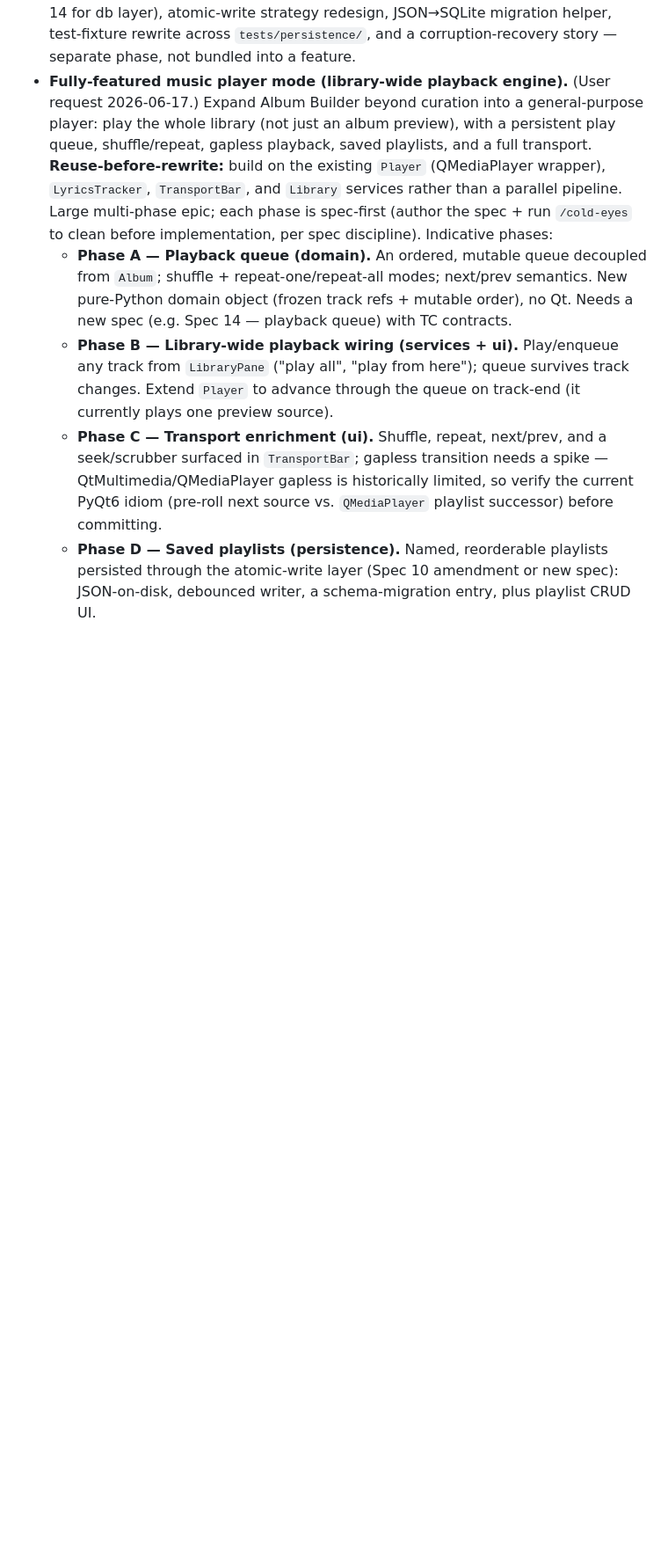
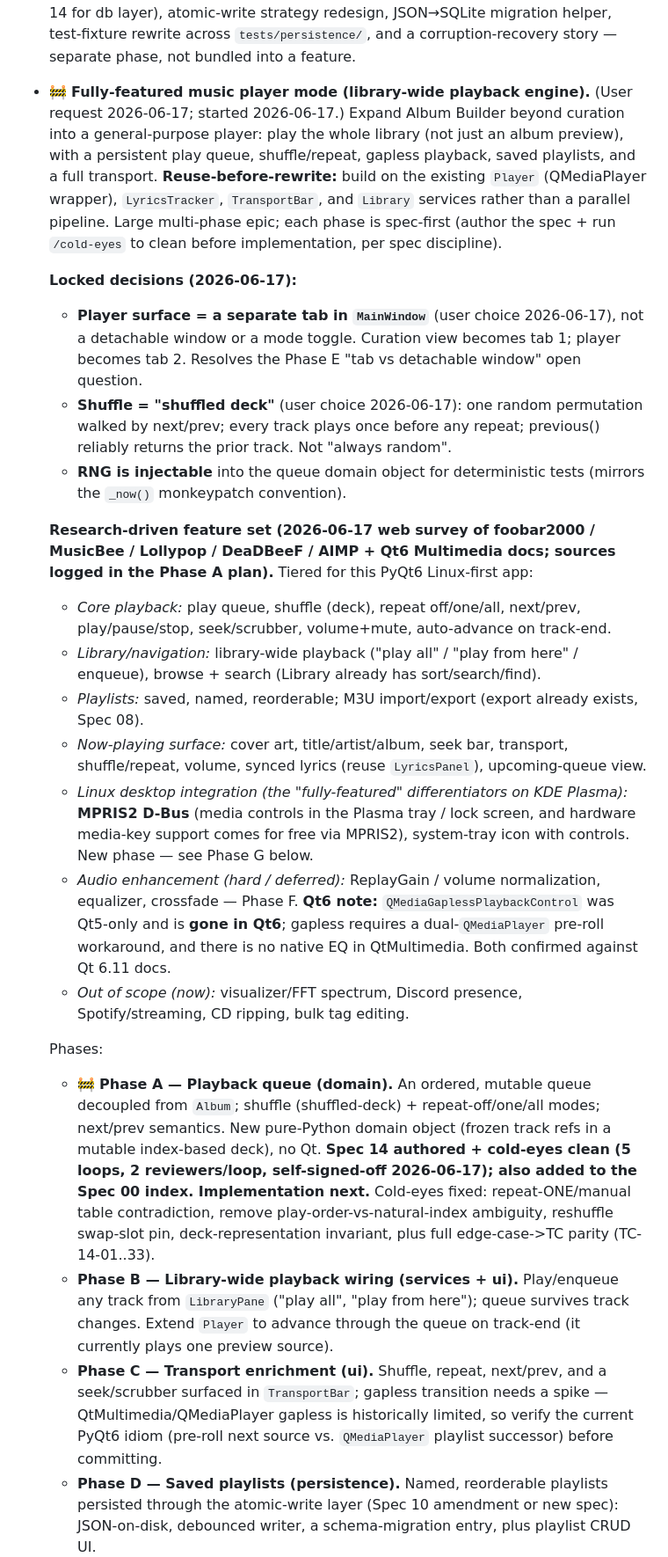
Before and after one commit to milnet01/album-builder, a Markdown page: ROADMAP.md, the part around one of its changes. Shown at 88% size. Drawn GitHub-style; blank space fills up the shorter version.

```diff
--- a/ROADMAP.md
+++ b/ROADMAP.md
@@ -1075,8 +1075,24 @@ Themed PyQt6 window scans `Tracks/`, displays the library list with full metadat
 - **Windows port (cross-platform packaging).** The app is Linux-first and several pieces are POSIX-specific: symlink-based export (`os.symlink`), `XDG_CONFIG_HOME` settings paths, a bash `install.sh`, and WeasyPrint's GTK/Pango native runtime. A Windows build needs, at minimum: a Windows-safe export strategy (symlinks require admin / Developer Mode — junctions, hardlinks, or a copy fallback), a `platformdirs`-style config-path resolver replacing the XDG env var, verification that WeasyPrint's GTK runtime ships on Windows (the historical pain point), confirmation of WhisperX/torch wheels, and a PyInstaller/briefcase bundle replacing the shell installer. Audit every `os.symlink`, hardcoded `/`-path, and the `sys.executable` install hint first. Separate phase; pick the packaging tool brainstorm-first.
 - **Improve lyric matching / alignment quality.** WhisperX forced-alignment (Spec 07 / `AlignmentService` + `AlignmentWorker`) is the current engine. Quality gaps worth targeting: instrumental intros/outros, repeated choruses, non-English lyrics, and low-confidence word timings drifting. Options to brainstorm: surface per-line/word confidence (cross-ref the deferred "Tap-along LRC editor" so the user can nudge weak lines), a manual global offset control, pre-cleaning lyrics (strip `[Chorus]` / section markers before alignment), or a newer whisper/alignment backend. Establish a hand-aligned reference set and measure before/after rather than eyeballing. Enhancement to the existing `AlignmentService`, not a rewrite.
 - **SQLite-backed library + analytics substrate (long-horizon).** Replace the per-album JSON + in-memory derived structures with a SQLite catalogue once the dataset outgrows the current "single-user picks ~10 tracks per album" regime. Triggers worth waiting for: hundreds of approved albums in the user's history, demand for cross-cutting queries (release-year filters, genre/mood metadata, listening history, smart-playlist rules, full-text search at scale), or analytics dashboards. Brought up during the v0.6.0 popularity-indicator brainstorm (2026-05-01) and explicitly parked: the popularity index for v0.6.0 is in-memory derived because the data model is "count items in a list" and current scale is ~5 approved × ~10 tracks. A SQLite migration would require a Spec 10 amendment (or new Spec 14 for db layer), atomic-write strategy redesign, JSON→SQLite migration helper, test-fixture rewrite across `tests/persistence/`, and a corruption-recovery story — separate phase, not bundled into a feature.
-- **Fully-featured music player mode (library-wide playback engine).** (User request 2026-06-17.) Expand Album Builder beyond curation into a general-purpose player: play the whole library (not just an album preview), with a persistent play queue, shuffle/repeat, gapless playback, saved playlists, and a full transport. **Reuse-before-rewrite:** build on the existing `Player` (QMediaPlayer wrapper), `LyricsTracker`, `TransportBar`, and `Library` services rather than a parallel pipeline. Large multi-phase epic; each phase is spec-first (author the spec + run `/cold-eyes` to clean before implementation, per spec discipline). Indicative phases:
-  - **Phase A — Playback queue (domain).** An ordered, mutable queue decoupled from `Album`; shuffle + repeat-one/repeat-all modes; next/prev semantics. New pure-Python domain object (frozen track refs + mutable order), no Qt. Needs a new spec (e.g. Spec 14 — playback queue) with TC contracts.
+- 🚧 **Fully-featured music player mode (library-wide playback engine).** (User request 2026-06-17; started 2026-06-17.) Expand Album Builder beyond curation into a general-purpose player: play the whole library (not just an album preview), with a persistent play queue, shuffle/repeat, gapless playback, saved playlists, and a full transport. **Reuse-before-rewrite:** build on the existing `Player` (QMediaPlayer wrapper), `LyricsTracker`, `TransportBar`, and `Library` services rather than a parallel pipeline. Large multi-phase epic; each phase is spec-first (author the spec + run `/cold-eyes` to clean before implementation, per spec discipline).
+
+  **Locked decisions (2026-06-17):**
+  - **Player surface = a separate tab in `MainWindow`** (user choice 2026-06-17), not a detachable window or a mode toggle. Curation view becomes tab 1; player becomes tab 2. Resolves the Phase E "tab vs detachable window" open question.
+  - **Shuffle = "shuffled deck"** (user choice 2026-06-17): one random permutation walked by next/prev; every track plays once before any repeat; previous() reliably returns the prior track. Not "always random".
+  - **RNG is injectable** into the queue domain object for deterministic tests (mirrors the `_now()` monkeypatch convention).
+
+  **Research-driven feature set (2026-06-17 web survey of foobar2000 / MusicBee / Lollypop / DeaDBeeF / AIMP + Qt6 Multimedia docs; sources logged in the Phase A plan).** Tiered for this PyQt6 Linux-first app:
+  - *Core playback:* play queue, shuffle (deck), repeat off/one/all, next/prev, play/pause/stop, seek/scrubber, volume+mute, auto-advance on track-end.
+  - *Library/navigation:* library-wide playback ("play all" / "play from here" / enqueue), browse + search (Library already has sort/search/find).
+  - *Playlists:* saved, named, reorderable; M3U import/export (export already exists, Spec 08).
+  - *Now-playing surface:* cover art, title/artist/album, seek bar, transport, shuffle/repeat, volume, synced lyrics (reuse `LyricsPanel`), upcoming-queue view.
+  - *Linux desktop integration (the "fully-featured" differentiators on KDE Plasma):* **MPRIS2 D-Bus** (media controls in the Plasma tray / lock screen, and hardware media-key support comes for free via MPRIS2), system-tray icon with controls. New phase — see Phase G below.
+  - *Audio enhancement (hard / deferred):* ReplayGain / volume normalization, equalizer, crossfade — Phase F. **Qt6 note:** `QMediaGaplessPlaybackControl` was Qt5-only and is **gone in Qt6**; gapless requires a dual-`QMediaPlayer` pre-roll workaround, and there is no native EQ in QtMultimedia. Both confirmed against Qt 6.11 docs.
+  - *Out of scope (now):* visualizer/FFT spectrum, Discord presence, Spotify/streaming, CD ripping, bulk tag editing.
+
+  Phases:
+  - 🚧 **Phase A — Playback queue (domain).** An ordered, mutable queue decoupled from `Album`; shuffle (shuffled-deck) + repeat-off/one/all modes; next/prev semantics. New pure-Python domain object (frozen track refs in a mutable index-based deck), no Qt. **Spec 14 authored + cold-eyes clean (5 loops, 2 reviewers/loop, self-signed-off 2026-06-17); also added to the Spec 00 index. Implementation next.** Cold-eyes fixed: repeat-ONE/manual table contradiction, remove play-order-vs-natural-index ambiguity, reshuffle swap-slot pin, deck-representation invariant, plus full edge-case->TC parity (TC-14-01..33).
   - **Phase B — Library-wide playback wiring (services + ui).** Play/enqueue any track from `LibraryPane` ("play all", "play from here"); queue survives track changes. Extend `Player` to advance through the queue on track-end (it currently plays one preview source).
   - **Phase C — Transport enrichment (ui).** Shuffle, repeat, next/prev, and a seek/scrubber surfaced in `TransportBar`; gapless transition needs a spike — QtMultimedia/QMediaPlayer gapless is historically limited, so verify the current PyQt6 idiom (pre-roll next source vs. `QMediaPlayer` playlist successor) before committing.
   - **Phase D — Saved playlists (persistence).** Named, reorderable playlists persisted through the atomic-write layer (Spec 10 amendment or new spec): JSON-on-disk, debounced writer, a schema-migration entry, plus playlist CRUD UI.
```
Also changed, not shown: other parts of ROADMAP.md (+4 -3 lines), docs/specs/00-app-overview.md (+1 -0 lines), docs/specs/14-playback-queue.md (added, +451 -0 lines).
